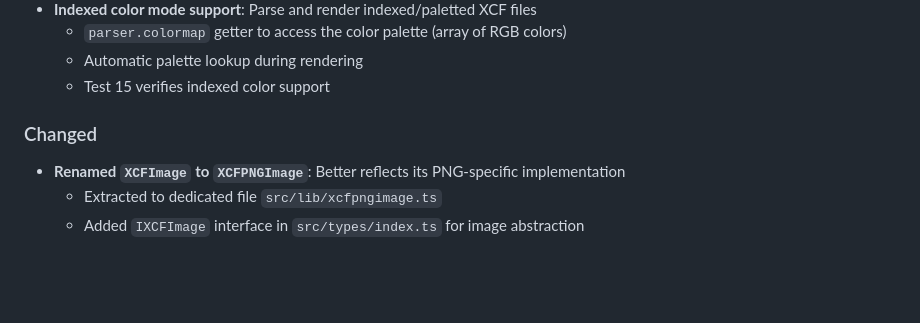
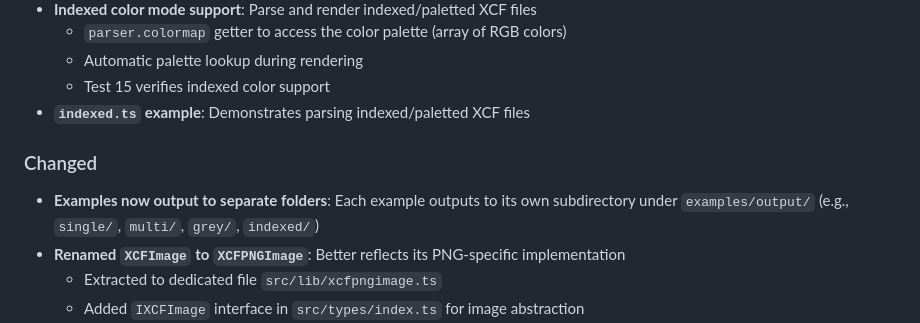
Before and after one commit to andimclean/xcfreader, a Markdown page: CHANGELOG.md, the part around the change. Drawn GitHub-style; blank space fills up the shorter version.

Commit message:
AI - Update CHANGELOG with example output folder changes and indexed.ts

```diff
--- a/CHANGELOG.md
+++ b/CHANGELOG.md
@@ -59,9 +59,11 @@ and this project adheres to [Semantic Versioning](https://semver.org/spec/v2.0.0
     - `parser.colormap` getter to access the color palette (array of RGB colors)
     - Automatic palette lookup during rendering
     - Test 15 verifies indexed color support
+  - **`indexed.ts` example**: Demonstrates parsing indexed/paletted XCF files
 
 ### Changed
 
+  - **Examples now output to separate folders**: Each example outputs to its own subdirectory under `examples/output/` (e.g., `single/`, `multi/`, `grey/`, `indexed/`)
   - **Renamed `XCFImage` to `XCFPNGImage`**: Better reflects its PNG-specific implementation
     - Extracted to dedicated file `src/lib/xcfpngimage.ts`
     - Added `IXCFImage` interface in `src/types/index.ts` for image abstraction
```
